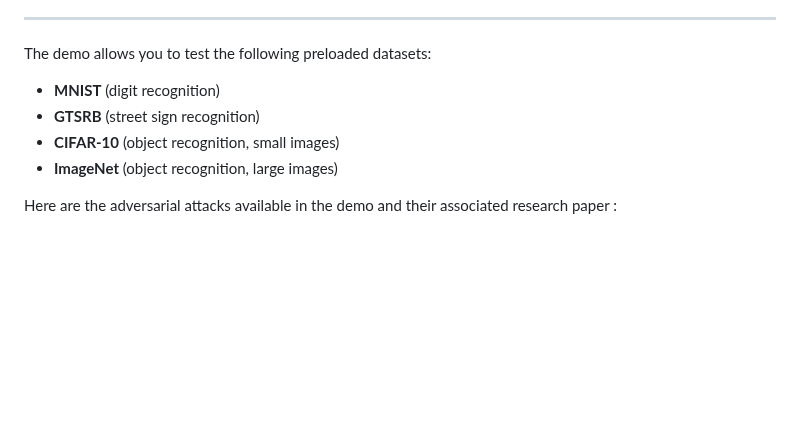
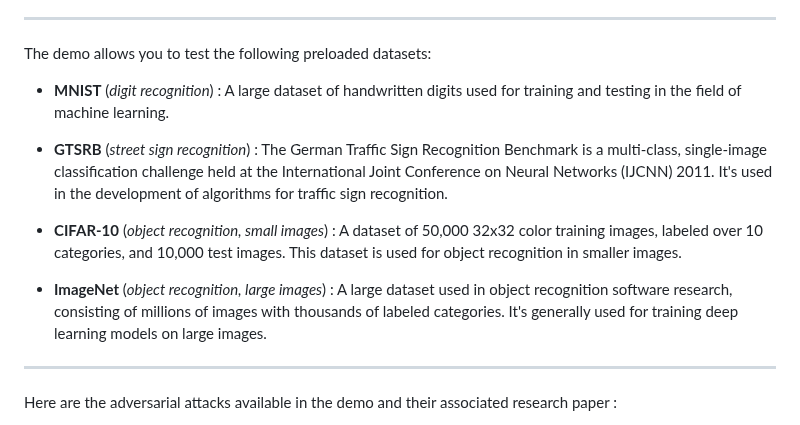
Before and after one commit to zlaabsi/adversarial-backdoor-attack-defence, a Markdown page: README.md, the part around the change. GitHub-like rendering; blank space fills up the shorter version.

```diff
--- a/README.md
+++ b/README.md
@@ -17,10 +17,15 @@ https://github.com/zlaabsi/adversarial-backdoor-attack/assets/52045850/c28b83de-
 
 The demo allows you to test the following preloaded datasets:
 
-* **MNIST** (digit recognition)
-* **GTSRB** (street sign recognition)
-* **CIFAR-10** (object recognition, small images)
-* **ImageNet** (object recognition, large images)
+* **MNIST** (*digit recognition*) :  A large dataset of handwritten digits used for training and testing in the field of machine learning.
+
+* **GTSRB** (*street sign recognition*) :  The German Traffic Sign Recognition Benchmark is a multi-class, single-image classification challenge held at the International Joint Conference on Neural Networks (IJCNN) 2011. It's used in the development of algorithms for traffic sign recognition.
+
+* **CIFAR-10** (*object recognition, small images*) : A dataset of 50,000 32x32 color training images, labeled over 10 categories, and 10,000 test images. This dataset is used for object recognition in smaller images.
+
+* **ImageNet** (*object recognition, large images*) : A large dataset used in object recognition software research, consisting of millions of images with thousands of labeled categories. It's generally used for training deep learning models on large images.
+
+---
 
 Here are the adversarial attacks available in the demo and their associated research paper :
 
```
